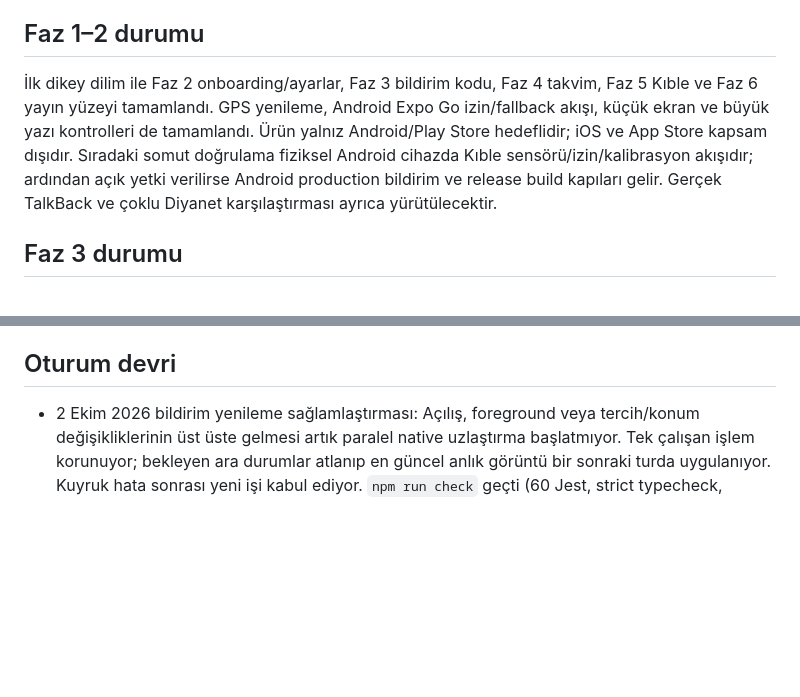
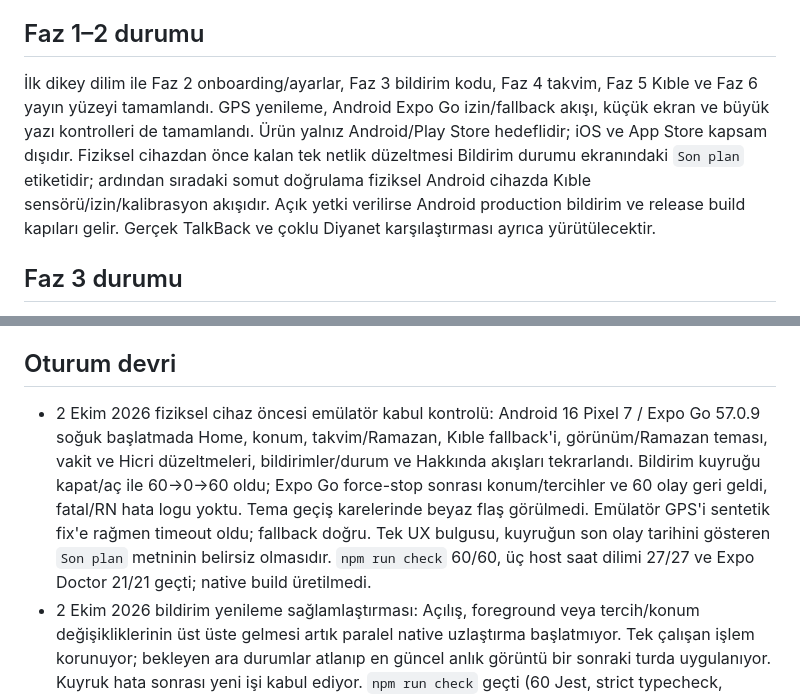
Before and after one commit to alper-demir/vakitname, a Markdown page: docs/PLAN.md, 2 parts joined by grey strips. Rendered like a GitHub page; blank space fills up the shorter version.

```diff
--- a/docs/PLAN.md
+++ b/docs/PLAN.md
@@ -4,7 +4,7 @@ Kullanıcı geliştirmeyi onayladı. Repository kökünde Faz 1 ve Faz 2 çalı
 
 ## Faz 1–2 durumu
 
-İlk dikey dilim ile Faz 2 onboarding/ayarlar, Faz 3 bildirim kodu, Faz 4 takvim, Faz 5 Kıble ve Faz 6 yayın yüzeyi tamamlandı. GPS yenileme, Android Expo Go izin/fallback akışı, küçük ekran ve büyük yazı kontrolleri de tamamlandı. Ürün yalnız Android/Play Store hedeflidir; iOS ve App Store kapsam dışıdır. Sıradaki somut doğrulama fiziksel Android cihazda Kıble sensörü/izin/kalibrasyon akışıdır; ardından açık yetki verilirse Android production bildirim ve release build kapıları gelir. Gerçek TalkBack ve çoklu Diyanet karşılaştırması ayrıca yürütülecektir.
+İlk dikey dilim ile Faz 2 onboarding/ayarlar, Faz 3 bildirim kodu, Faz 4 takvim, Faz 5 Kıble ve Faz 6 yayın yüzeyi tamamlandı. GPS yenileme, Android Expo Go izin/fallback akışı, küçük ekran ve büyük yazı kontrolleri de tamamlandı. Ürün yalnız Android/Play Store hedeflidir; iOS ve App Store kapsam dışıdır. Fiziksel cihazdan önce kalan tek netlik düzeltmesi Bildirim durumu ekranındaki `Son plan` etiketidir; ardından sıradaki somut doğrulama fiziksel Android cihazda Kıble sensörü/izin/kalibrasyon akışıdır. Açık yetki verilirse Android production bildirim ve release build kapıları gelir. Gerçek TalkBack ve çoklu Diyanet karşılaştırması ayrıca yürütülecektir.
 
 ## Faz 3 durumu
 
@@ -57,6 +57,7 @@ Node 24 ile `npm run check`, `npm run test:timezones`, `npx expo-doctor`. Çalı
 
 ## Oturum devri
 
+- 2 Ekim 2026 fiziksel cihaz öncesi emülatör kabul kontrolü: Android 16 Pixel 7 / Expo Go 57.0.9 soğuk başlatmada Home, konum, takvim/Ramazan, Kıble fallback'i, görünüm/Ramazan teması, vakit ve Hicri düzeltmeleri, bildirimler/durum ve Hakkında akışları tekrarlandı. Bildirim kuyruğu kapat/aç ile 60→0→60 oldu; Expo Go force-stop sonrası konum/tercihler ve 60 olay geri geldi, fatal/RN hata logu yoktu. Tema geçiş karelerinde beyaz flaş görülmedi. Emülatör GPS'i sentetik fix'e rağmen timeout oldu; fallback doğru. Tek UX bulgusu, kuyruğun son olay tarihini gösteren `Son plan` metninin belirsiz olmasıdır. `npm run check` 60/60, üç host saat dilimi 27/27 ve Expo Doctor 21/21 geçti; native build üretilmedi.
 - 2 Ekim 2026 bildirim yenileme sağlamlaştırması: Açılış, foreground veya tercih/konum değişikliklerinin üst üste gelmesi artık paralel native uzlaştırma başlatmıyor. Tek çalışan işlem korunuyor; bekleyen ara durumlar atlanıp en güncel anlık görüntü bir sonraki turda uygulanıyor. Kuyruk hata sonrası yeni işi kabul ediyor. `npm run check` geçti (60 Jest, strict typecheck, ESLint); üç host saat diliminde 27/27 test geçti. Native build üretilmedi.
 - 1 Ekim 2026 platform kapsamı: Kullanıcı ürünün yalnız Android/Play Store hedefleyeceğini, iOS ve App Store sürümü olmayacağını netleştirdi. iOS release/doğrulama kapıları plandan çıkarıldı; `npm run export` Android bundle ile sınırlandı, iOS script/config kaldırıldı. Expo ortak platform dalları çalışma riski yaratmamak için kaynakta kalabilir, ancak ürün hedefi sayılmaz.
 - 1 Ekim 2026 Ayarlar ikon düzeltmesi: Alt navigasyondaki güneş gibi görünen eski Ayarlar çizimi merkez delikli dişli SVG ile değiştirildi; Home, Takvim ve Kıble alt barlarında aynı `settings` ikonu kullanılıyor. Android Expo Go güncel bundle'ında görsel kontrol yapıldı; `npm run check` ve saat dilimi kontrolleri geçti, native build üretilmedi.
```
Also changed, not shown: docs/VALIDATION.md (+5 -1 lines).
